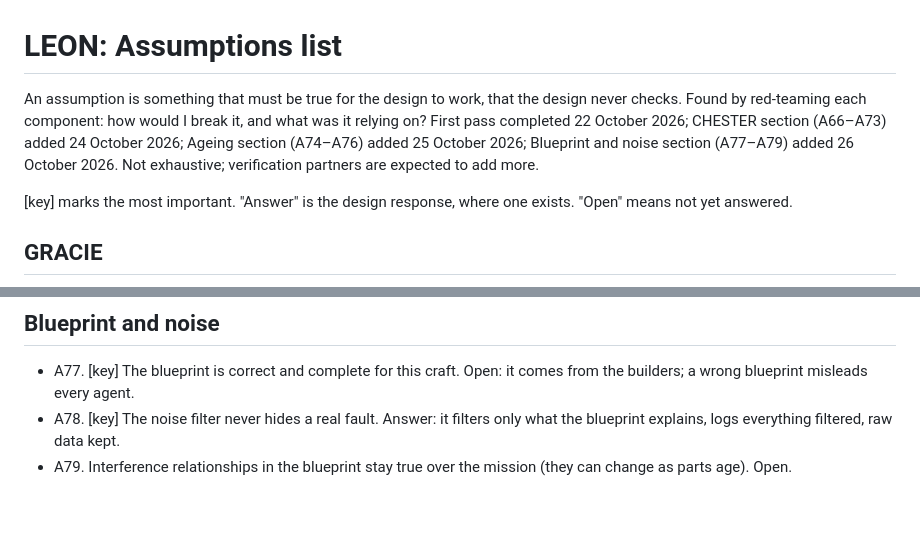
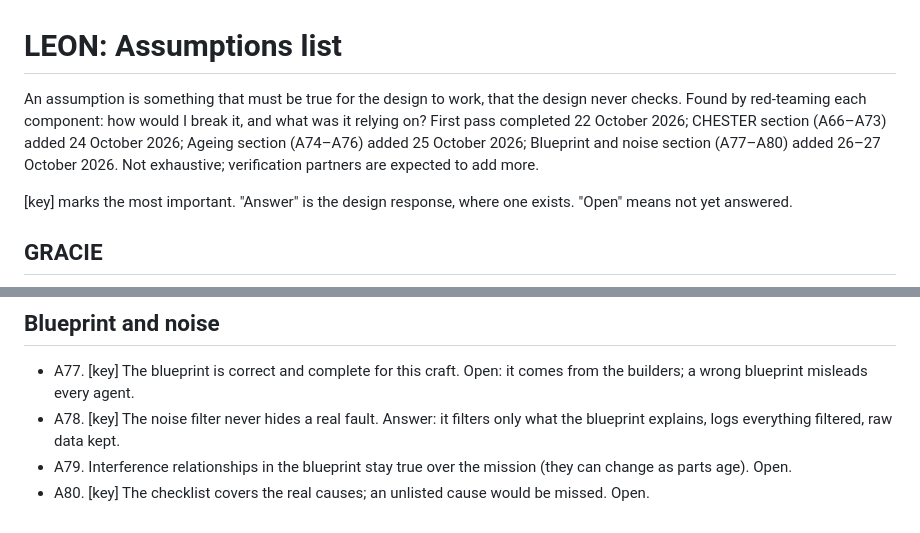
Before and after one commit to Jay8822/LEON, a Markdown page: ASSUMPTIONS.md, 2 parts joined by grey strips. Rendered like a GitHub page.

```diff
--- a/ASSUMPTIONS.md
+++ b/ASSUMPTIONS.md
@@ -1,6 +1,6 @@
 # LEON: Assumptions list
 
-An assumption is something that must be true for the design to work, that the design never checks. Found by red-teaming each component: how would I break it, and what was it relying on? First pass completed 22 October 2026; CHESTER section (A66–A73) added 24 October 2026; Ageing section (A74–A76) added 25 October 2026; Blueprint and noise section (A77–A79) added 26 October 2026. Not exhaustive; verification partners are expected to add more.
+An assumption is something that must be true for the design to work, that the design never checks. Found by red-teaming each component: how would I break it, and what was it relying on? First pass completed 22 October 2026; CHESTER section (A66–A73) added 24 October 2026; Ageing section (A74–A76) added 25 October 2026; Blueprint and noise section (A77–A80) added 26–27 October 2026. Not exhaustive; verification partners are expected to add more.
 
 [key] marks the most important. "Answer" is the design response, where one exists. "Open" means not yet answered.
 
@@ -108,3 +108,4 @@ An assumption is something that must be true for the design to work, that the de
 - A77. [key] The blueprint is correct and complete for this craft. Open: it comes from the builders; a wrong blueprint misleads every agent.
 - A78. [key] The noise filter never hides a real fault. Answer: it filters only what the blueprint explains, logs everything filtered, raw data kept.
 - A79. Interference relationships in the blueprint stay true over the mission (they can change as parts age). Open.
+- A80. [key] The checklist covers the real causes; an unlisted cause would be missed. Open.
```
Also changed, not shown: SPEC.md (+31 -1 lines).
